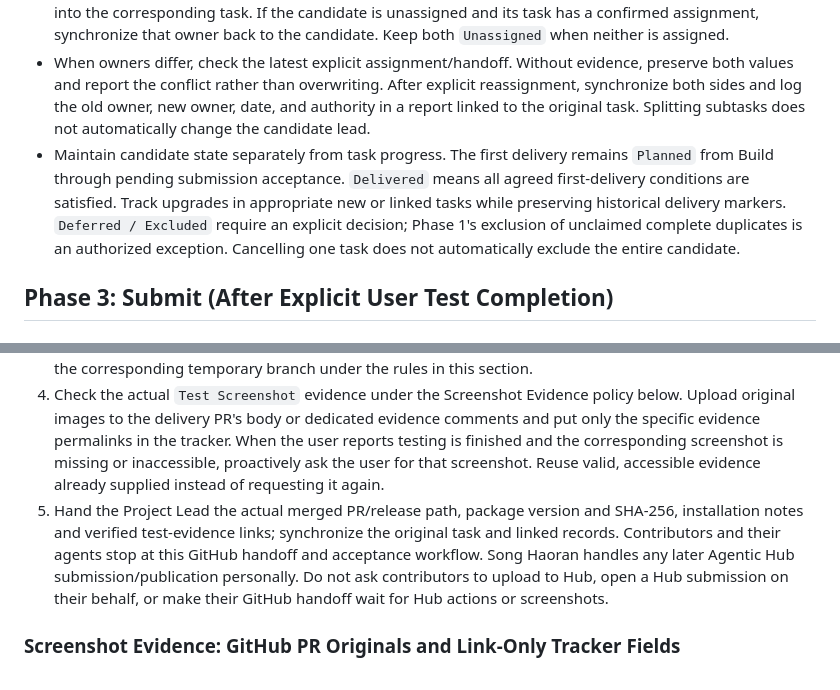
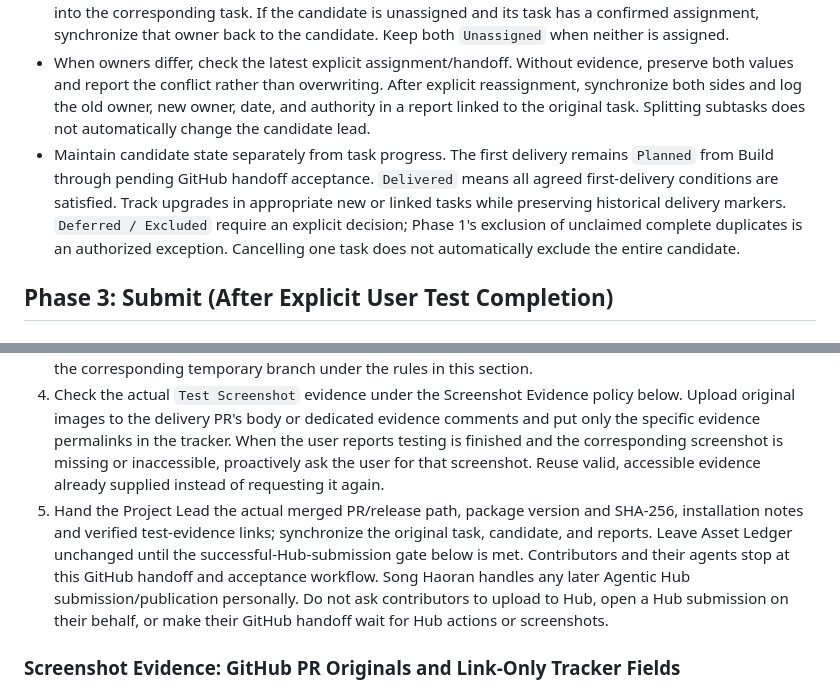
Before and after one commit to LasVie/agentic-hub-plugins, a Markdown page: AGENTS.md, 2 parts joined by grey strips. GitHub-like rendering.

```diff
--- a/AGENTS.md
+++ b/AGENTS.md
@@ -82,7 +82,7 @@ Write review records in English, for example: `Reviewed YYYY-MM-DD; candidate <v
 - Link candidates and tasks by stable IDs and retain all linked Task IDs. In collaborative work, preserve one explicit candidate lead and list other contributors in notes. An owner-only assignment before Build may remain `To Evaluate`, but general screening already skips that claim.
 - Follow explicit Project Lead assignments or confirmed task allocation. An assigned candidate owner carries into the corresponding task. If the candidate is unassigned and its task has a confirmed assignment, synchronize that owner back to the candidate. Keep both `Unassigned` when neither is assigned.
 - When owners differ, check the latest explicit assignment/handoff. Without evidence, preserve both values and report the conflict rather than overwriting. After explicit reassignment, synchronize both sides and log the old owner, new owner, date, and authority in a report linked to the original task. Splitting subtasks does not automatically change the candidate lead.
-- Maintain candidate state separately from task progress. The first delivery remains `Planned` from Build through pending submission acceptance. `Delivered` means all agreed first-delivery conditions are satisfied. Track upgrades in appropriate new or linked tasks while preserving historical delivery markers. `Deferred / Excluded` require an explicit decision; Phase 1's exclusion of unclaimed complete duplicates is an authorized exception. Cancelling one task does not automatically exclude the entire candidate.
+- Maintain candidate state separately from task progress. The first delivery remains `Planned` from Build through pending GitHub handoff acceptance. `Delivered` means all agreed first-delivery conditions are satisfied. Track upgrades in appropriate new or linked tasks while preserving historical delivery markers. `Deferred / Excluded` require an explicit decision; Phase 1's exclusion of unclaimed complete duplicates is an authorized exception. Cancelling one task does not automatically exclude the entire candidate.
 
 ## Phase 3: Submit (After Explicit User Test Completion)
 
@@ -92,7 +92,7 @@ Write review records in English, for example: `Reviewed YYYY-MM-DD; candidate <v
 2. Set the task to `Submitting` after valid confirmation. Create or update the source branch from current main, push source, actual functional-test records, source review, ZIP, and artifact.json, then open the delivery PR. Do not push plugins directly to main. Include task/candidate IDs, functional differences, pinned sources/license review, the confirmation's linked Report ID, version, and ZIP hash in the PR. Once the user explicitly confirms testing of this package is complete under this workflow, proceed normally without requesting the same submission permission again.
 3. Before merging, verify the final ZIP matches the confirmed package, applicable licenses/notices are complete, asset tests/CI pass, and no unresolved blocking issues remain. Verify the PR's actual `merged` status and merge commit; a successful push, open PR, or passing CI is not a merge. Immediately clean up the corresponding temporary branch under the rules in this section.
 4. Check the actual `Test Screenshot` evidence under the Screenshot Evidence policy below. Upload original images to the delivery PR's body or dedicated evidence comments and put only the specific evidence permalinks in the tracker. When the user reports testing is finished and the corresponding screenshot is missing or inaccessible, proactively ask the user for that screenshot. Reuse valid, accessible evidence already supplied instead of requesting it again.
-5. Hand the Project Lead the actual merged PR/release path, package version and SHA-256, installation notes and verified test-evidence links; synchronize the original task and linked records. Contributors and their agents stop at this GitHub handoff and acceptance workflow. Song Haoran handles any later Agentic Hub submission/publication personally. Do not ask contributors to upload to Hub, open a Hub submission on their behalf, or make their GitHub handoff wait for Hub actions or screenshots.
+5. Hand the Project Lead the actual merged PR/release path, package version and SHA-256, installation notes and verified test-evidence links; synchronize the original task, candidate, and reports. Leave Asset Ledger unchanged until the successful-Hub-submission gate below is met. Contributors and their agents stop at this GitHub handoff and acceptance workflow. Song Haoran handles any later Agentic Hub submission/publication personally. Do not ask contributors to upload to Hub, open a Hub submission on their behalf, or make their GitHub handoff wait for Hub actions or screenshots.
 
 ### Screenshot Evidence: GitHub PR Originals and Link-Only Tracker Fields
 
```
Also changed, not shown: other parts of AGENTS.md (+13 -7 lines).
